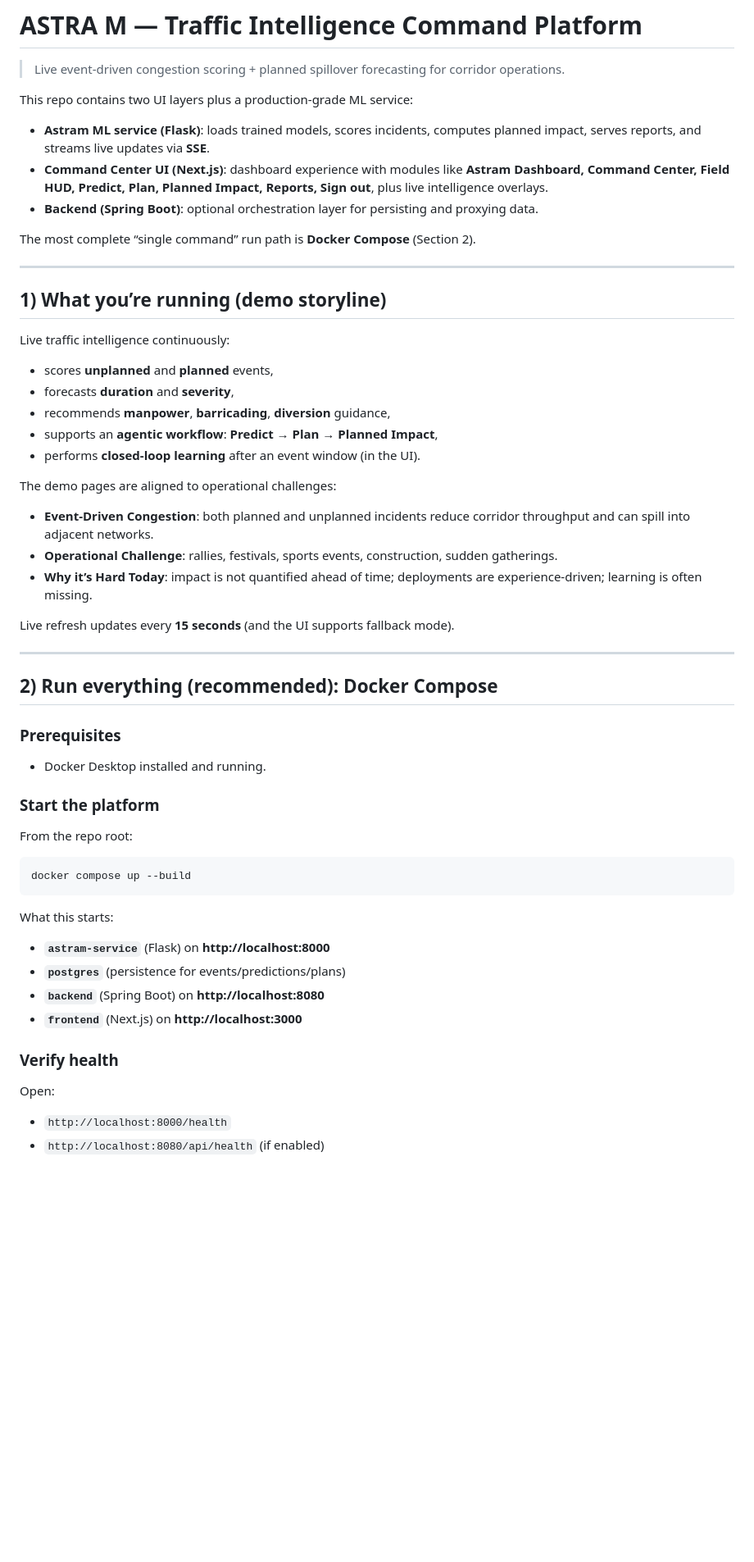
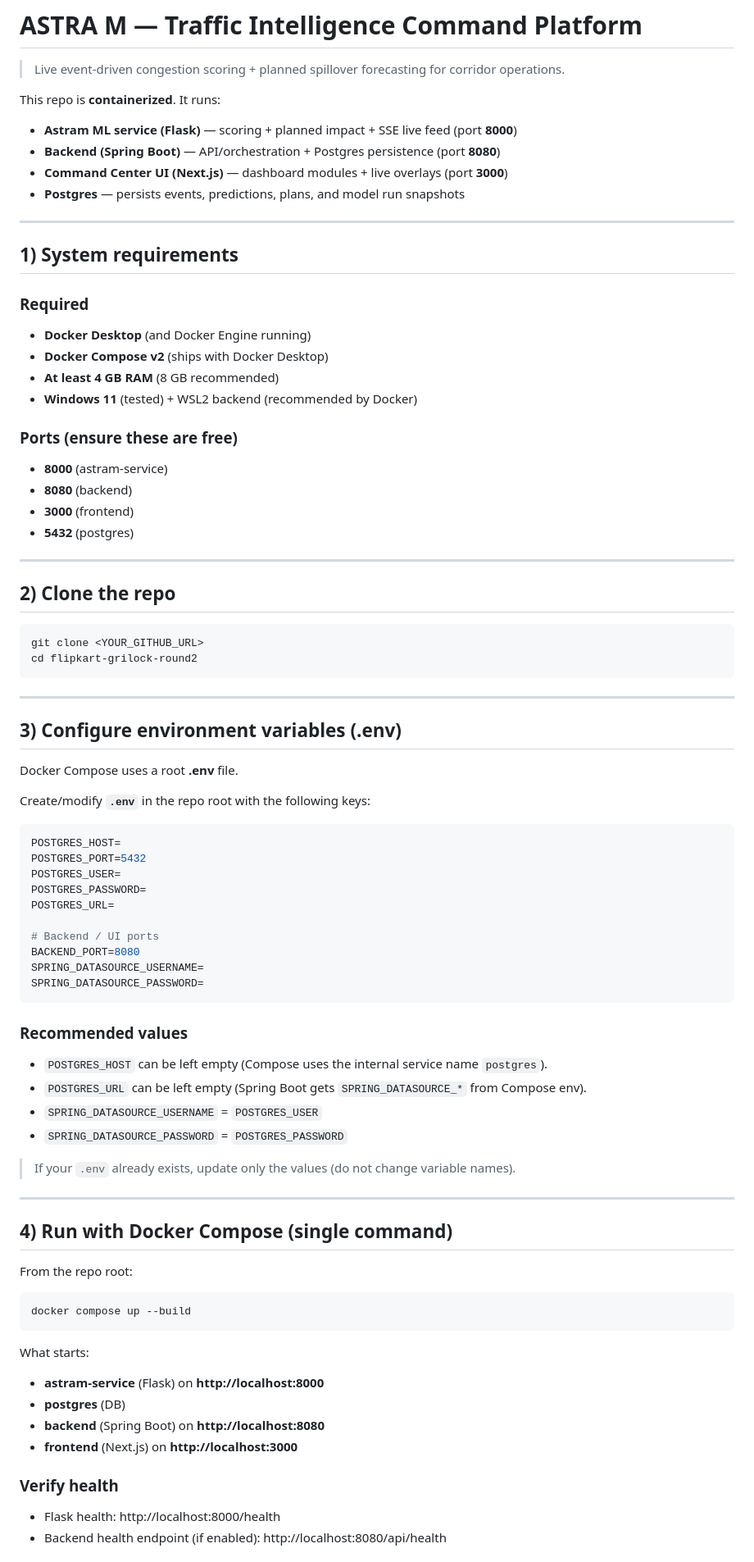
Before and after one commit to ABHIRAM-DEVP/flipkart-gridlock, a Markdown page: README.md, the part around one of its changes. Shown at 82% size. Rendered like a GitHub page; blank space fills up the shorter version.

````diff
--- a/README.md
+++ b/README.md
@@ -2,53 +2,83 @@
 
 > Live event-driven congestion scoring + planned spillover forecasting for corridor operations.
 
-This repo contains two UI layers plus a production-grade ML service:
-- **Astram ML service (Flask)**: loads trained models, scores incidents, computes planned impact, serves reports, and streams live updates via **SSE**.
-- **Command Center UI (Next.js)**: dashboard experience with modules like **Astram Dashboard, Command Center, Field HUD, Predict, Plan, Planned Impact, Reports, Sign out**, plus live intelligence overlays.
-- **Backend (Spring Boot)**: optional orchestration layer for persisting and proxying data.
-
-The most complete “single command” run path is **Docker Compose** (Section 2).
+This repo is **containerized**. It runs:
+- **Astram ML service (Flask)** — scoring + planned impact + SSE live feed (port **8000**)
+- **Backend (Spring Boot)** — API/orchestration + Postgres persistence (port **8080**)
+- **Command Center UI (Next.js)** — dashboard modules + live overlays (port **3000**)
+- **Postgres** — persists events, predictions, plans, and model run snapshots
 
 ---
 
-## 1) What you’re running (demo storyline)
+## 1) System requirements
 
-Live traffic intelligence continuously:
-- scores **unplanned** and **planned** events,
-- forecasts **duration** and **severity**,
-- recommends **manpower**, **barricading**, **diversion** guidance,
-- supports an **agentic workflow**: **Predict → Plan → Planned Impact**,
-- performs **closed-loop learning** after an event window (in the UI).
+### Required
+- **Docker Desktop** (and Docker Engine running)
+- **Docker Compose v2** (ships with Docker Desktop)
+- **At least 4 GB RAM** (8 GB recommended)
+- **Windows 11** (tested) + WSL2 backend (recommended by Docker)
 
-The demo pages are aligned to operational challenges:
-- **Event-Driven Congestion**: both planned and unplanned incidents reduce corridor throughput and can spill into adjacent networks.
-- **Operational Challenge**: rallies, festivals, sports events, construction, sudden gatherings.
-- **Why it’s Hard Today**: impact is not quantified ahead of time; deployments are experience-driven; learning is often missing.
-
-Live refresh updates every **15 seconds** (and the UI supports fallback mode).
+### Ports (ensure these are free)
+- **8000** (astram-service)
+- **8080** (backend)
+- **3000** (frontend)
+- **5432** (postgres)
 
 ---
 
-## 2) Run everything (recommended): Docker Compose
+## 2) Clone the repo
 
-### Prerequisites
-- Docker Desktop installed and running.
+```bash
+git clone <YOUR_GITHUB_URL>
+cd flipkart-grilock-round2
+```
 
-### Start the platform
+---
+
+## 3) Configure environment variables (.env)
+
+Docker Compose uses a root **.env** file.
+
+Create/modify **`.env`** in the repo root with the following keys:
+
+```env
+POSTGRES_HOST=
+POSTGRES_PORT=5432
+POSTGRES_USER=
+POSTGRES_PASSWORD=
+POSTGRES_URL=
+
+# Backend / UI ports
+BACKEND_PORT=8080
+SPRING_DATASOURCE_USERNAME=
+SPRING_DATASOURCE_PASSWORD=
+```
+
+### Recommended values
+- `POSTGRES_HOST` can be left empty (Compose uses the internal service name `postgres`).
+- `POSTGRES_URL` can be left empty (Spring Boot gets `SPRING_DATASOURCE_*` from Compose env).
+- `SPRING_DATASOURCE_USERNAME` = `POSTGRES_USER`
+- `SPRING_DATASOURCE_PASSWORD` = `POSTGRES_PASSWORD`
+
+> If your `.env` already exists, update only the values (do not change variable names).
+
+---
+
+## 4) Run with Docker Compose (single command)
+
 From the repo root:
 
 ```bash
 docker compose up --build
 ```
 
-What this starts:
-- **`astram-service`** (Flask) on **http://localhost:8000**
-- **`postgres`** (persistence for events/predictions/plans)
-- **`backend`** (Spring Boot) on **http://localhost:8080**
-- **`frontend`** (Next.js) on **http://localhost:3000**
+What starts:
+- **astram-service** (Flask) on **http://localhost:8000**
+- **postgres** (DB)
+- **backend** (Spring Boot) on **http://localhost:8080**
+- **frontend** (Next.js) on **http://localhost:3000**
 
 ### Verify health
-Open:
-- `http://localhost:8000/health`
-- `http://localhost:8080/api/health` (if enabled)
+- Flask health: http://localhost:8000/health
+- Backend health endpoint (if enabled): http://localhost:8080/api/health
 
````
Also changed, not shown: other parts of README.md (+57 -159 lines).
